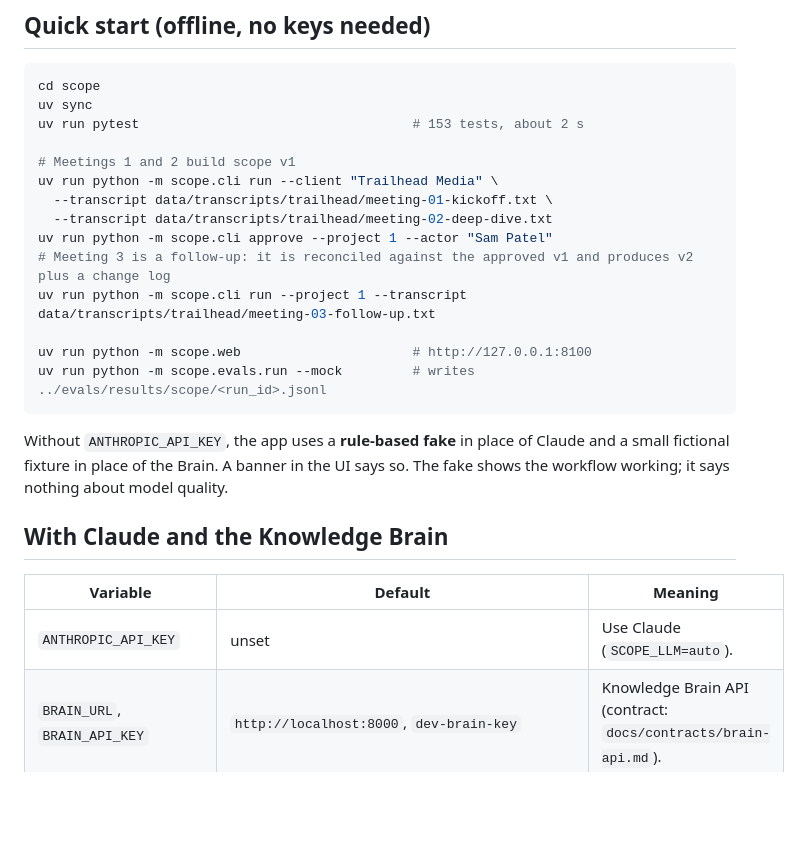
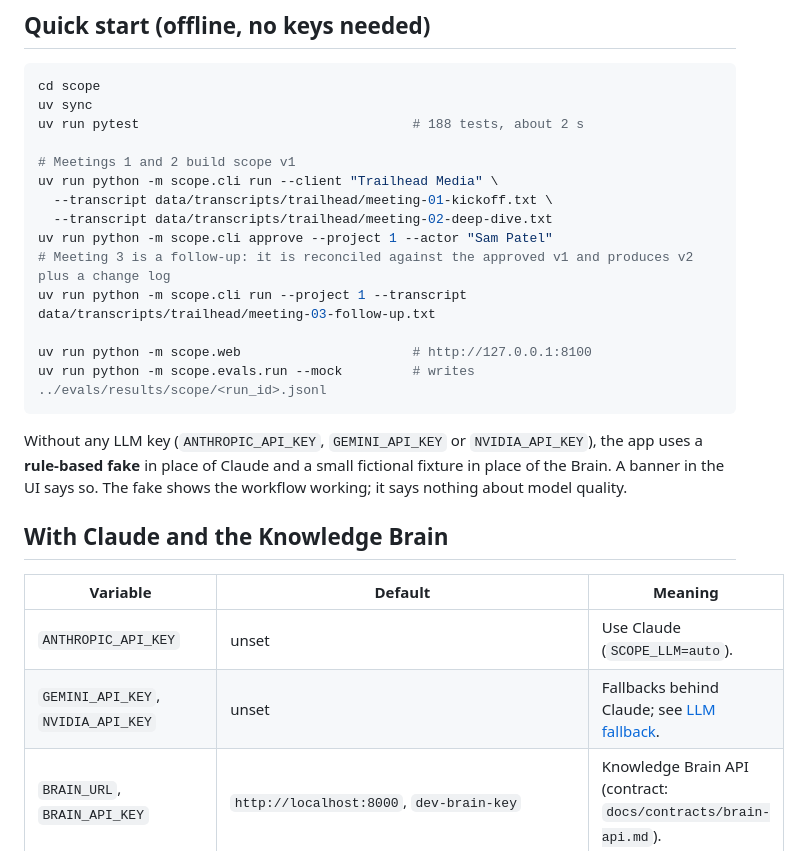
Before and after one commit to GujjariSaiSanjana/ai-tech-consultant, a Markdown page: scope/README.md, the part around one of its changes. Rendered like a GitHub page; blank space fills up the shorter version.

````diff
--- a/scope/README.md
+++ b/scope/README.md
@@ -17,7 +17,7 @@ quoted as a change request.
 ```bash
 cd scope
 uv sync
-uv run pytest                                   # 153 tests, about 2 s
+uv run pytest                                   # 188 tests, about 2 s
 
 # Meetings 1 and 2 build scope v1
 uv run python -m scope.cli run --client "Trailhead Media" \
@@ -31,7 +31,7 @@ uv run python -m scope.web                      # http://127.0.0.1:8100
 uv run python -m scope.evals.run --mock         # writes ../evals/results/scope/<run_id>.jsonl
 ```
 
-Without `ANTHROPIC_API_KEY`, the app uses a **rule-based fake** in place of Claude and a small
+Without any LLM key (`ANTHROPIC_API_KEY`, `GEMINI_API_KEY` or `NVIDIA_API_KEY`), the app uses a **rule-based fake** in place of Claude and a small
 fictional fixture in place of the Brain. A banner in the UI says so. The fake shows the workflow
 working; it says nothing about model quality.
 
@@ -40,6 +40,7 @@ working; it says nothing about model quality.
 | Variable | Default | Meaning |
 |---|---|---|
 | `ANTHROPIC_API_KEY` | unset | Use Claude (`SCOPE_LLM=auto`). |
+| `GEMINI_API_KEY`, `NVIDIA_API_KEY` | unset | Fallbacks behind Claude; see [LLM fallback](#llm-fallback). |
 | `BRAIN_URL`, `BRAIN_API_KEY` | `http://localhost:8000`, `dev-brain-key` | Knowledge Brain API (contract: `docs/contracts/brain-api.md`). |
 | `SCOPE_DATABASE_URL` | `sqlite+aiosqlite:///./data/runtime/scope.db` | SQLite file. |
 | `SCOPE_RUN_BUDGET_USD` | `5.0` | Spending cap per pipeline run; calls stop once it is reached. |
````
Also changed, not shown: other parts of scope/README.md (+31 -1 lines).
